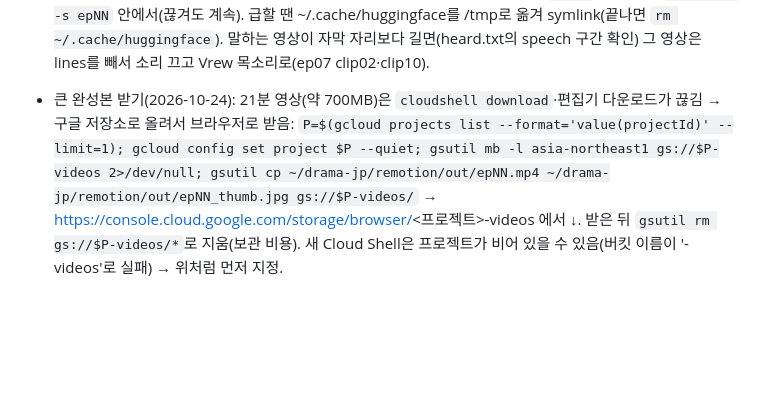
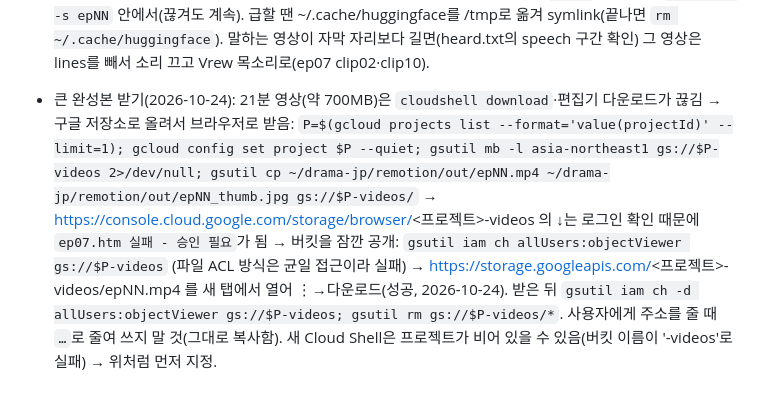
Before and after one commit to joyeongyun009-cpu/drama-jp, a Markdown page: 쇼츠_제작_순서.md, the part around the change. Rendered like a GitHub page; blank space fills up the shorter version.

Commit message:
Memo: the download path that worked (temporary public bucket), never abbreviate URLs
Co-Authored-By: Claude Opus 5.5 <noreply@anthropic.com>
Claude-Session: https://claude.ai/code/session_01UU27CABhUn7T135RWhjcak

```diff
--- a/쇼츠_제작_순서.md
+++ b/쇼츠_제작_순서.md
@@ -239,4 +239,4 @@ sudo apt-get update -qq && sudo apt-get install -y -qq ffmpeg fonts-noto-cjk
 - 7편 ep07(2026-10-23) Vrew 롱폼 21분 27초: 「同窓会で「おむつの匂いがうつる」と私の手を払った社長夫人。3時間後…【スカッとする話】」. 자막 365줄, 그림 170장(사용자 S001~S170 프롬프트 그대로, S번호 = img 번호), 영상 21개(V1~V8 + 사용자 요청으로 오프닝 1~23번(약 1분 30초)을 전부 움직이는 영상 clip09~clip21로; V1은 078-079, V2(18-19 두 줄)는 263-264, V3는 273에서 재사용). 인물: `mieko`는 사용자가 준 채널 대표 사진(episodes/ep07/mieko.png, 별 표시 잘라냄)을 그대로 씀(`"file"`), 나이 다른 인물은 `"from"`으로 앞 사진을 첨부해 같은 얼굴(mieko93·mieko85←mieko, reiko93·reiko58←reiko85, kiyo93·kiyo←kiyo85, nakajima←nakajima85). ep06 `reiko`와 겹치지 않게 `reiko58`. 끝 화면은 srt 없는 end 장면(나레이션 끝난 뒤 6초). 그림 id는 img_100 이상도 허용(check.py).
 - 배경음악 보관(2026-10-24): 사용자가 유튜브 오디오 보관함에서 받은 2곡 — 「Final Soliloquy - Asher Fulero」(3분 04초), 「Mizuki - Bad Snacks」(1분 53초). 공개 저장소라 mp3는 GitHub에 올리지 않음(오디오 보관함 음악은 영상에 쓰는 건 되지만 파일을 따로 배포하면 안 됨). 사용자가 Cloud Shell `~/drama-jp/remotion/public/bgm/`에 `final_soliloquy.mp3`, `mizuki.mp3`로 올려 둠(.gitignore, clean으로 안 지워짐) → story.json `"bgm": {"file": "bgm/final_soliloquy.mp3", …}`로 골라 씀. 기존: `bgm/bach_cello_prelude.mp3`.
 - ep07 완성(2026-10-24). 교훈: 21분·그림 170장·영상 22개는 Cloud Shell 5GB에 빠듯 → 렌더링 92%에서 공간 부족(조각 0.7GB + 그림·영상 1.1GB + node_modules 0.66GB + .venv 0.54GB + whisper 0.46GB). 이어 붙이기+음량을 한 번에 하도록 고침. 다음 롱폼은 그림 100장 안팎, 시작 전 `clean`, 렌더링은 `tmux new -s epNN` 안에서(끊겨도 계속). 급할 땐 ~/.cache/huggingface를 /tmp로 옮겨 symlink(끝나면 `rm ~/.cache/huggingface`). 말하는 영상이 자막 자리보다 길면(heard.txt의 speech 구간 확인) 그 영상은 lines를 빼서 소리 끄고 Vrew 목소리로(ep07 clip02·clip10).
-- 큰 완성본 받기(2026-10-24): 21분 영상(약 700MB)은 `cloudshell download`·편집기 다운로드가 끊김 → 구글 저장소로 올려서 브라우저로 받음: `P=$(gcloud projects list --format='value(projectId)' --limit=1); gcloud config set project $P --quiet; gsutil mb -l asia-northeast1 gs://$P-videos 2>/dev/null; gsutil cp ~/drama-jp/remotion/out/epNN.mp4 ~/drama-jp/remotion/out/epNN_thumb.jpg gs://$P-videos/` → https://console.cloud.google.com/storage/browser/<프로젝트>-videos 에서 ↓. 받은 뒤 `gsutil rm gs://$P-videos/*`로 지움(보관 비용). 새 Cloud Shell은 프로젝트가 비어 있을 수 있음(버킷 이름이 '-videos'로 실패) → 위처럼 먼저 지정.
+- 큰 완성본 받기(2026-10-24): 21분 영상(약 700MB)은 `cloudshell download`·편집기 다운로드가 끊김 → 구글 저장소로 올려서 브라우저로 받음: `P=$(gcloud projects list --format='value(projectId)' --limit=1); gcloud config set project $P --quiet; gsutil mb -l asia-northeast1 gs://$P-videos 2>/dev/null; gsutil cp ~/drama-jp/remotion/out/epNN.mp4 ~/drama-jp/remotion/out/epNN_thumb.jpg gs://$P-videos/` → https://console.cloud.google.com/storage/browser/<프로젝트>-videos 의 ↓는 로그인 확인 때문에 `ep07.htm 실패 - 승인 필요`가 됨 → 버킷을 잠깐 공개: `gsutil iam ch allUsers:objectViewer gs://$P-videos` (파일 ACL 방식은 균일 접근이라 실패) → https://storage.googleapis.com/<프로젝트>-videos/epNN.mp4 를 새 탭에서 열어 ⋮→다운로드(성공, 2026-10-24). 받은 뒤 `gsutil iam ch -d allUsers:objectViewer gs://$P-videos; gsutil rm gs://$P-videos/*`. 사용자에게 주소를 줄 때 `…`로 줄여 쓰지 말 것(그대로 복사함). 새 Cloud Shell은 프로젝트가 비어 있을 수 있음(버킷 이름이 '-videos'로 실패) → 위처럼 먼저 지정.
```
